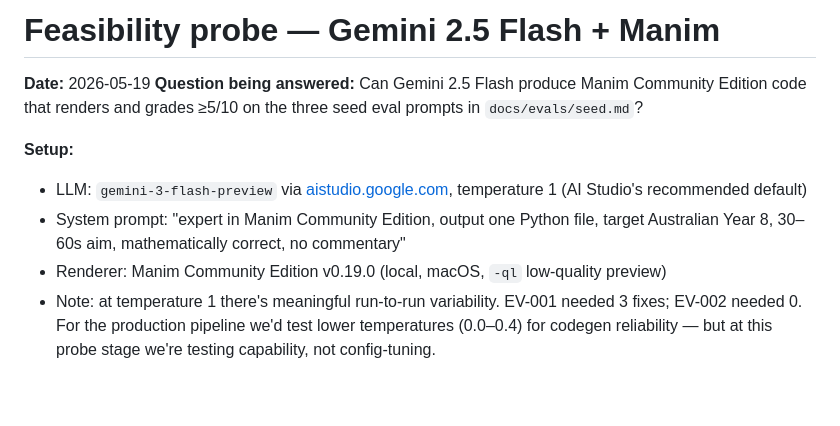
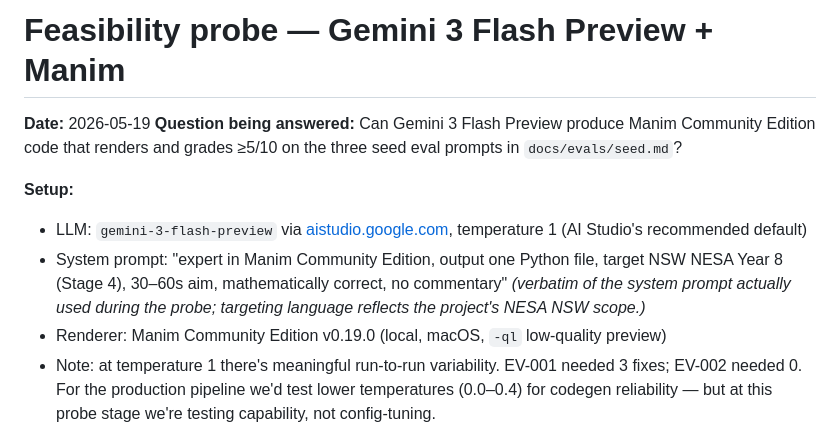
Before and after one commit to youirepo/visentia, a Markdown page: prototype/results.md, the part around the change. Drawn GitHub-style; blank space fills up the shorter version.

```diff
--- a/prototype/results.md
+++ b/prototype/results.md
@@ -1,11 +1,11 @@
-# Feasibility probe — Gemini 2.5 Flash + Manim
+# Feasibility probe — Gemini 3 Flash Preview + Manim
 
 **Date:** 2026-05-19
-**Question being answered:** Can Gemini 2.5 Flash produce Manim Community Edition code that renders and grades ≥5/10 on the three seed eval prompts in `docs/evals/seed.md`?
+**Question being answered:** Can Gemini 3 Flash Preview produce Manim Community Edition code that renders and grades ≥5/10 on the three seed eval prompts in `docs/evals/seed.md`?
 
 **Setup:**
 - LLM: `gemini-3-flash-preview` via [aistudio.google.com](https://aistudio.google.com), temperature 1 (AI Studio's recommended default)
-- System prompt: "expert in Manim Community Edition, output one Python file, target Australian Year 8, 30–60s aim, mathematically correct, no commentary"
+- System prompt: "expert in Manim Community Edition, output one Python file, target NSW NESA Year 8 (Stage 4), 30–60s aim, mathematically correct, no commentary" *(verbatim of the system prompt actually used during the probe; targeting language reflects the project's NESA NSW scope.)*
 - Renderer: Manim Community Edition v0.19.0 (local, macOS, `-ql` low-quality preview)
 - Note: at temperature 1 there's meaningful run-to-run variability. EV-001 needed 3 fixes; EV-002 needed 0. For the production pipeline we'd test lower temperatures (0.0–0.4) for codegen reliability — but at this probe stage we're testing capability, not config-tuning.
 - Note: `gemini-3-flash-preview` is a preview model. Production should plan a fallback to a stable model (Gemini 2.5 Flash GA, or Claude Sonnet 4.5 as the documented upgrade path) in case the preview shifts behaviour or is deprecated.
```
Also changed, not shown: CONTEXT.md (+2 -2 lines), docs/evals/seed.md (+1 -1 lines).
